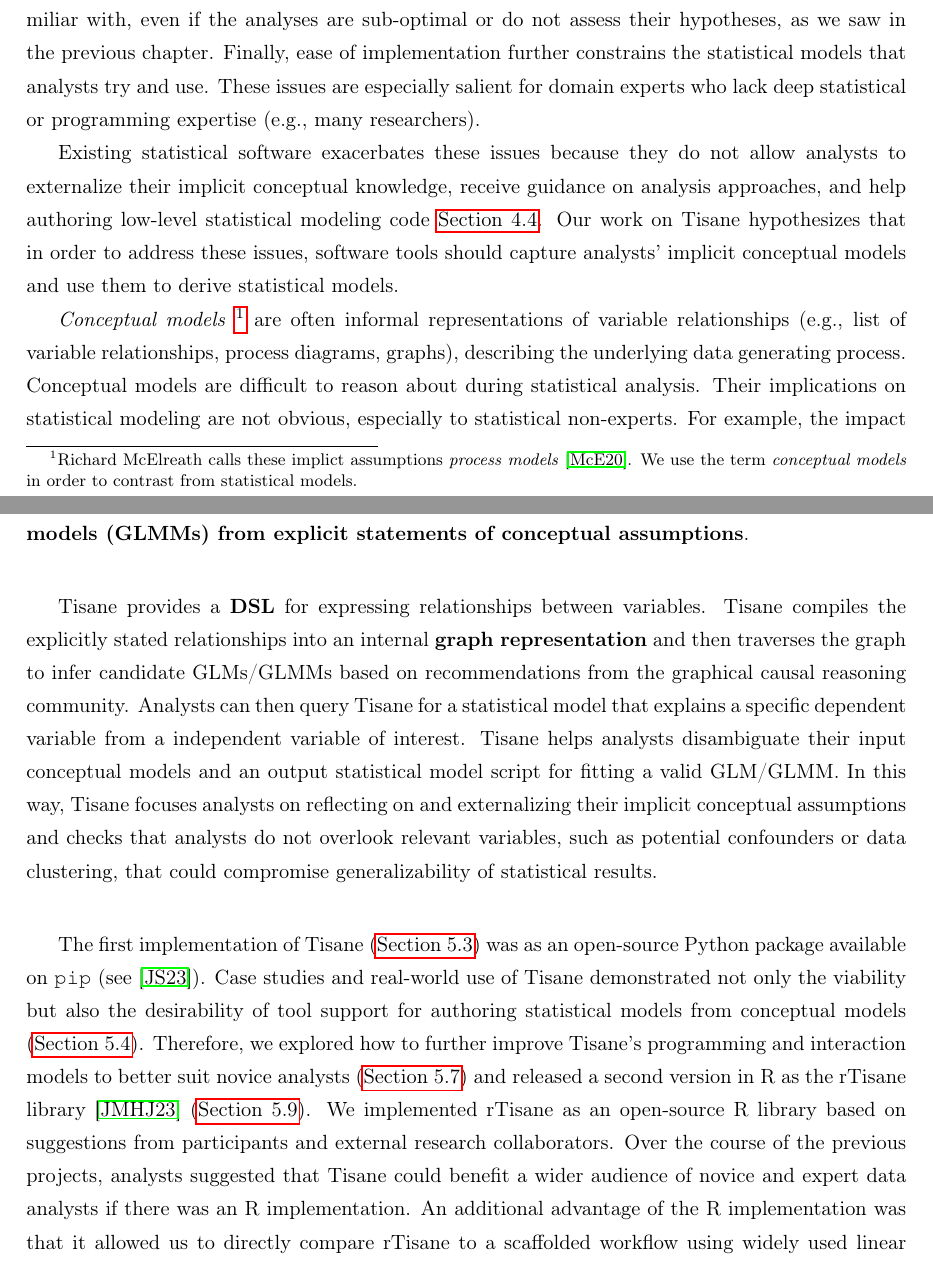
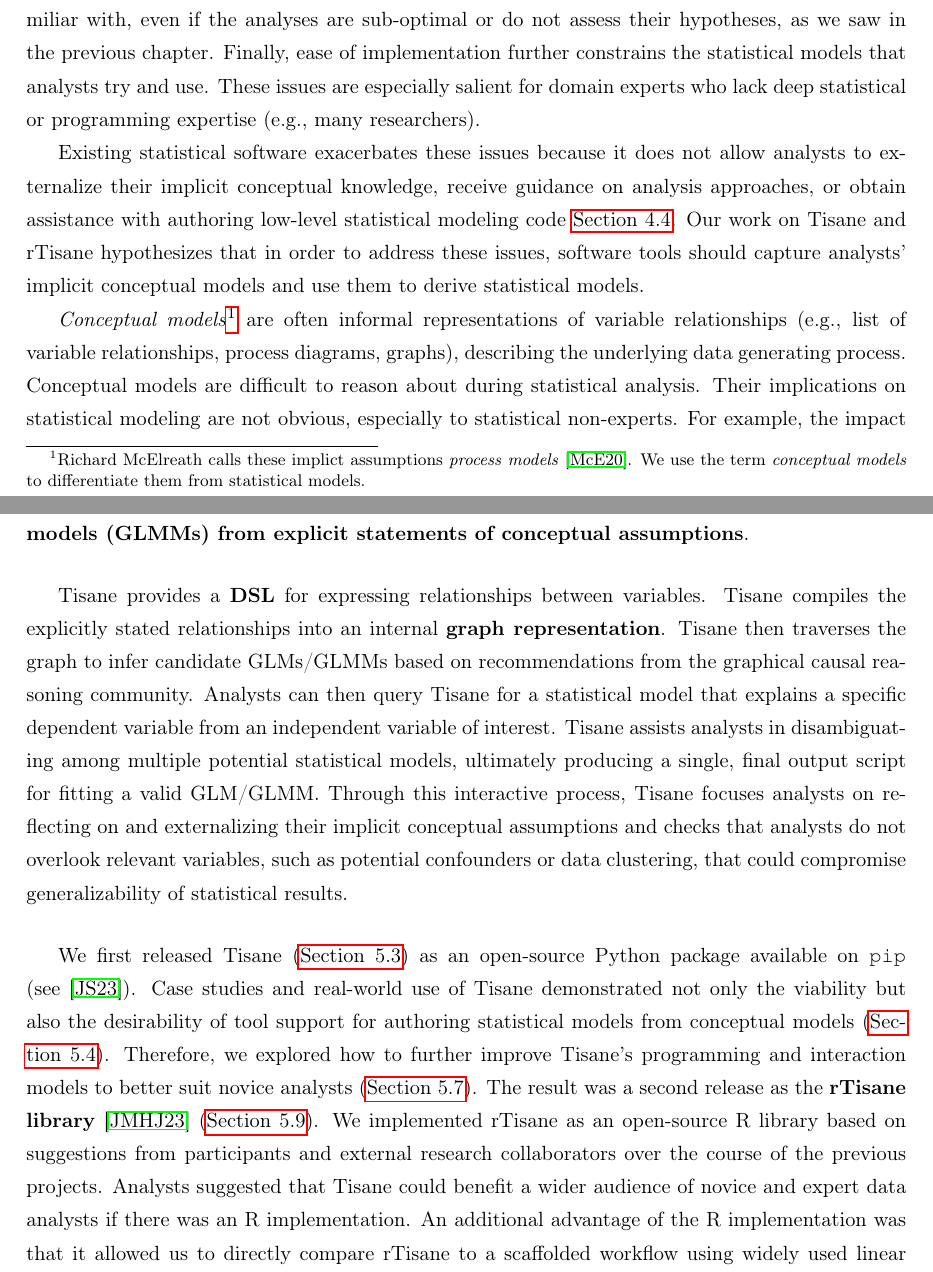
Before and after one commit to emjun/dissertation, a LaTeX thesis (dissertation.tex, which reads 08-tisane.tex): two parts of pages 85 and 86 of 191, joined at a grey line, cut so that both start at the same text. Compiled offline with pdfLaTeX.

Commit message:
Pass through Tisane intro + wrap up/transition to rTisane

```diff
--- a/08-tisane.tex
+++ b/08-tisane.tex
@@ -20,16 +20,16 @@
 and use. These issues are especially salient for domain experts who lack deep
 statistical or programming expertise (e.g., many researchers).
 
-Existing statistical software exacerbates these issues because they do not allow
+Existing statistical software exacerbates these issues because it does not allow
 analysts to externalize their implicit conceptual knowledge, receive guidance on
-analysis approaches, and help authoring low-level statistical modeling
-code~\autoref{sec:toolsAnalysis}. Our work on Tisane hypothesizes that in order
+analysis approaches, or obtain assistance with authoring low-level statistical modeling
+code~\autoref{sec:toolsAnalysis}. Our work on Tisane and \rTisane hypothesizes that in order
 to address these issues, software tools should capture analysts' implicit
 conceptual models and use them to derive statistical models.
 
-\textit{Conceptual models}~\footnote{Richard McElreath calls these implict
+\textit{Conceptual models}\footnote{Richard McElreath calls these implict
 assumptions \textit{process models}~\cite{mcelreath2020statistical}. We use the
-term \textit{conceptual models} in order to contrast from statistical models.}
+term \textit{conceptual models} to differentiate them from statistical models.}
 are often informal representations of variable relationships (e.g., list of
 variable relationships, process diagrams, graphs), describing the underlying
 data generating process. Conceptual models are difficult to reason about during
@@ -54,13 +54,18 @@
 
 Tisane provides a \textbf{\SDSLlong} for expressing % conceptual and data
 relationships between variables. Tisane compiles the explicitly stated
-relationships into an internal \textbf{graph representation} and then traverses
-the graph to infer candidate GLMs/GLMMs based on recommendations from the
-graphical causal reasoning community. Analysts can then query Tisane for a
-statistical model that explains a specific dependent variable from a independent
-variable of interest. Tisane helps analysts disambiguate their input conceptual
-models and an output statistical model script for fitting a valid GLM/GLMM. In
-this way, Tisane focuses analysts on reflecting on and externalizing their
+relationships into an internal \textbf{graph representation}. Tisane then
+traverses the graph to infer candidate GLMs/GLMMs based on recommendations from
+the graphical causal reasoning community. Analysts can then query Tisane for a
+statistical model that explains a specific dependent variable from an
+independent variable of interest. Tisane assists analysts in disambiguating
+among multiple potential statistical models, ultimately producing a single,
+final output script for fitting a valid GLM/GLMM.
+%their input conceptual
+%models and
+% an output
+% statistical model script for fitting a valid GLM/GLMM.
+Through this interactive process, Tisane focuses analysts on reflecting on and externalizing their
 implicit conceptual assumptions and checks that analysts do not overlook
 relevant variables, such as potential confounders or data clustering, that could
 compromise generalizability of statistical results. %(\higherLevel, \connectConceptualStats).
@@ -74,18 +79,19 @@
 % Figure~\ref{fig:figureSystemOverview} provides an overview
 % of this process.
 
-The first implementation of Tisane (\autoref{sec:tisane}) was as an open-source
-Python package available on \texttt{pip} (see~\cite{tisaneWebsite}). Case
-studies and real-world use of Tisane demonstrated not only the viability but
-also the desirability of tool support for authoring statistical models from
-conceptual models (\autoref{sec:tisane_case_studies}). Therefore, we explored
-how to further improve Tisane's programming and interaction models to better
-suit novice analysts (\autoref{sec:exploratoryStudy}) and released a second
-version in R as the \rTisane library \cite{jun2023rTisane}
-(\autoref{sec:rTisane}). We implemented \rTisane as an open-source R library based on suggestions
-from participants and external research collaborators. Over the course of the
-previous projects, analysts suggested that \tisane could benefit a wider
-audience of novice and expert data analysts if there was an R implementation.
+We first released Tisane (\autoref{sec:tisane}) as an open-source Python package
+available on \texttt{pip} (see~\cite{tisaneWebsite}). Case studies and
+real-world use of Tisane demonstrated not only the viability but also the
+desirability of tool support for authoring statistical models from conceptual
+models (\autoref{sec:tisane_case_studies}). Therefore, we explored how to
+further improve Tisane's programming and interaction models to better suit
+novice analysts (\autoref{sec:exploratoryStudy}). The result was a second
+release as the \textbf{\rTisane library} \cite{jun2023rTisane}
+(\autoref{sec:rTisane}). We implemented \rTisane as an open-source R library
+based on suggestions from participants and external research collaborators over
+the course of the previous projects. Analysts suggested that \tisane could
+benefit a wider audience of novice and expert data analysts if there was an R
+implementation.
 % \rTisane's implementation in R allowed us to reach a potentially wider audience of novice and expert data analysts using R for linear modeling.
 An additional advantage of the R implementation was that it allowed us to directly
 compare \rTisane to a scaffolded workflow using widely used linear modeling
```
Also changed, not shown: tisane/case_studies.tex (+4 -4 lines), tisane/exploratory.tex (+11 -9 lines), tisane/related_work.tex (+1 -2 lines), 08-tisane.tex (2 more changed lines), 2 other files.
